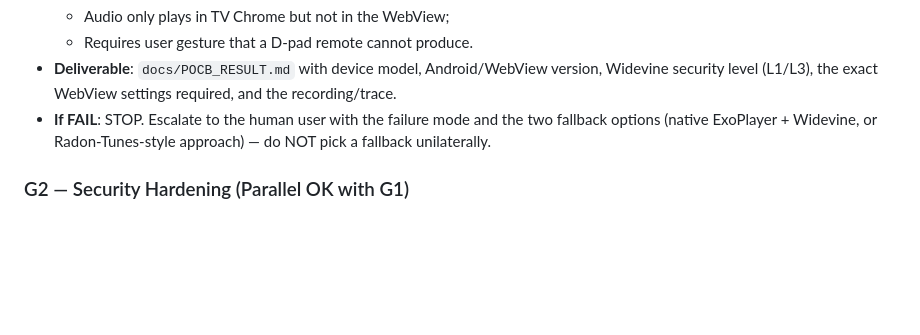
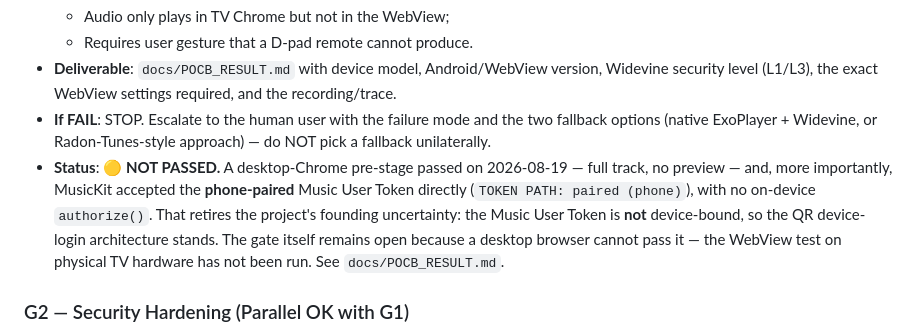
Before and after one commit to kenstudenthk2/apple-music-token-test, a Markdown page: docs/PROJECT_CHARTER.md, the part around the change. Rendered like a GitHub page; blank space fills up the shorter version.

```diff
--- a/docs/PROJECT_CHARTER.md
+++ b/docs/PROJECT_CHARTER.md
@@ -82,6 +82,7 @@ Every gate has a PASS criterion that a person or script can check mechanically.
   - Requires user gesture that a D-pad remote cannot produce.
 - **Deliverable**: `docs/POCB_RESULT.md` with device model, Android/WebView version, Widevine security level (L1/L3), the exact WebView settings required, and the recording/trace.
 - **If FAIL**: STOP. Escalate to the human user with the failure mode and the two fallback options (native ExoPlayer + Widevine, or Radon-Tunes-style approach) — do NOT pick a fallback unilaterally.
+- **Status**: 🟡 **NOT PASSED.** A desktop-Chrome pre-stage passed on 2026-08-19 — full track, no preview — and, more importantly, MusicKit accepted the **phone-paired** Music User Token directly (`TOKEN PATH: paired (phone)`), with no on-device `authorize()`. That retires the project's founding uncertainty: the Music User Token is **not** device-bound, so the QR device-login architecture stands. The gate itself remains open because a desktop browser cannot pass it — the WebView test on physical TV hardware has not been run. See `docs/POCB_RESULT.md`.
 
 ### G2 — Security Hardening (Parallel OK with G1)
 - **PASS**, all four verified by an automated test in `pairing-server.test.js`:
```
Also changed, not shown: docs/POCB_RESULT.md (added, +88 -0 lines).
